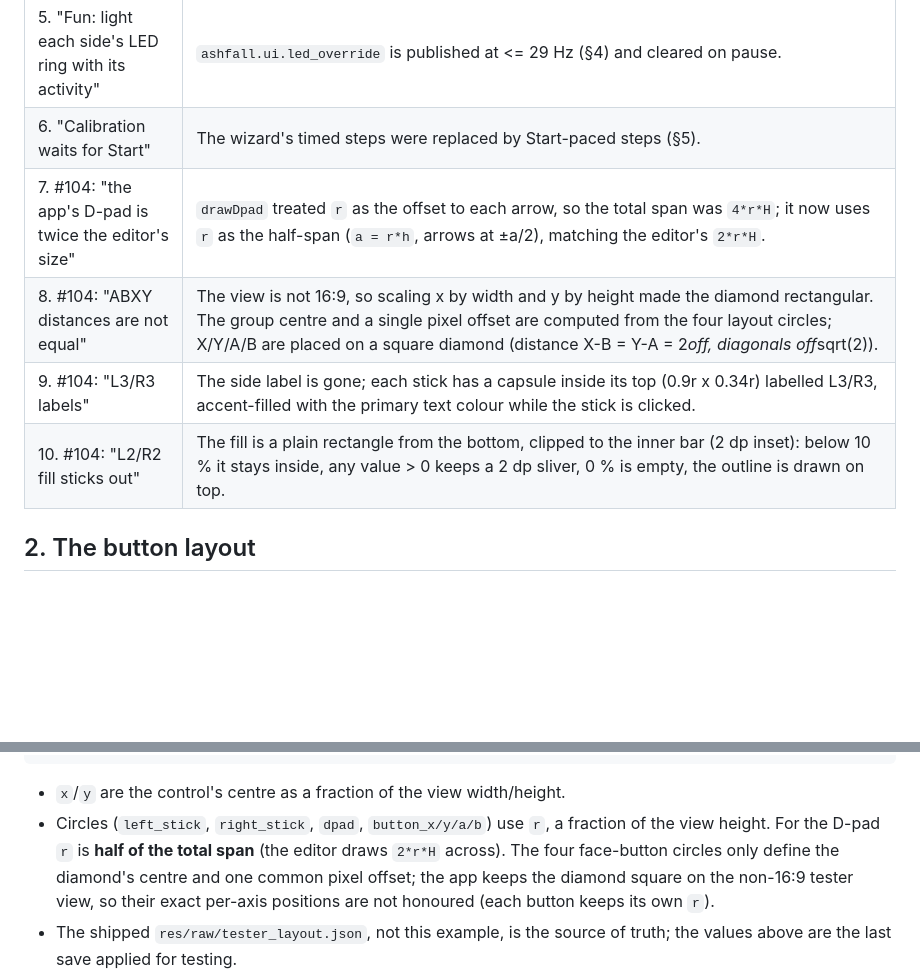
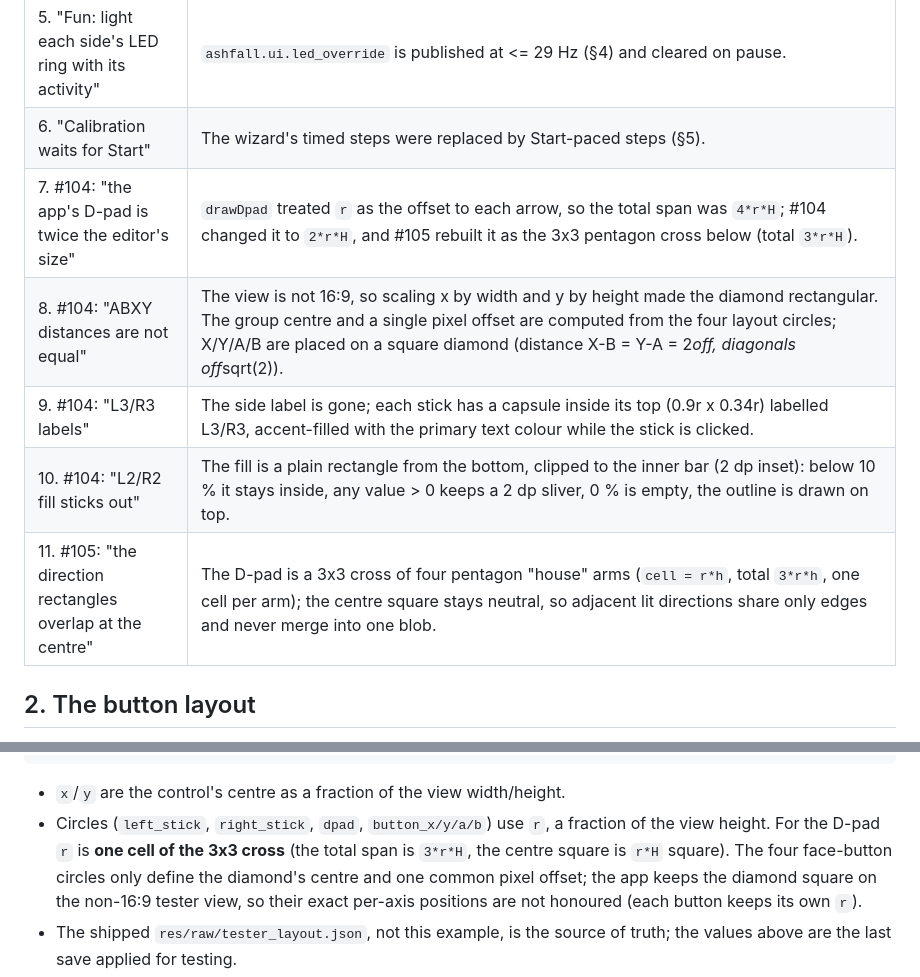
Before and after one commit to ashfall-rom/ashfall, a Markdown page: docs/parts-controller.md, 2 parts joined by grey strips. Rendered like a GitHub page; blank space fills up the shorter version.

```diff
--- a/docs/parts-controller.md
+++ b/docs/parts-controller.md
@@ -18,10 +18,11 @@ QS tiles) is described in `docs/parts.md`.
 | 4. "B, Back, Home, Select don't show" | The tester now sends `GRAB ON` on its raw-stream socket (§3).  Nothing is injected into uinput, so every button is only reported in the `RAW` mask and drawn.  Leaving: hold **Start + Select for 2 s** (progress bar under the pills) or tap **Close**.  The old "Select toggles the raw overlay" mode is gone; the raw values are always visible. |
 | 5. "Fun: light each side's LED ring with its activity" | `ashfall.ui.led_override` is published at <= 29 Hz (§4) and cleared on pause. |
 | 6. "Calibration waits for Start" | The wizard's timed steps were replaced by Start-paced steps (§5). |
-| 7. #104: "the app's D-pad is twice the editor's size" | `drawDpad` treated `r` as the offset to each arrow, so the total span was `4*r*H`; it now uses `r` as the half-span (`a = r*h`, arrows at ±a/2), matching the editor's `2*r*H`. |
+| 7. #104: "the app's D-pad is twice the editor's size" | `drawDpad` treated `r` as the offset to each arrow, so the total span was `4*r*H`; #104 changed it to `2*r*H`, and #105 rebuilt it as the 3x3 pentagon cross below (total `3*r*H`). |
 | 8. #104: "ABXY distances are not equal" | The view is not 16:9, so scaling x by width and y by height made the diamond rectangular.  The group centre and a single pixel offset are computed from the four layout circles; X/Y/A/B are placed on a square diamond (distance X-B = Y-A = 2*off, diagonals off*sqrt(2)). |
 | 9. #104: "L3/R3 labels" | The side label is gone; each stick has a capsule inside its top (0.9r x 0.34r) labelled L3/R3, accent-filled with the primary text colour while the stick is clicked. |
 | 10. #104: "L2/R2 fill sticks out" | The fill is a plain rectangle from the bottom, clipped to the inner bar (2 dp inset): below 10 % it stays inside, any value > 0 keeps a 2 dp sliver, 0 % is empty, the outline is drawn on top. |
+| 11. #105: "the direction rectangles overlap at the centre" | The D-pad is a 3x3 cross of four pentagon "house" arms (`cell = r*h`, total `3*r*h`, one cell per arm); the centre square stays neutral, so adjacent lit directions share only edges and never merge into one blob. |
 
 ## 2. The button layout
 
@@ -176,8 +177,8 @@ Schema v1 (all values are floats, sizes relative to the view):
 
 * `x`/`y` are the control's centre as a fraction of the view width/height.
 * Circles (`left_stick`, `right_stick`, `dpad`, `button_x/y/a/b`) use `r`, a
-  fraction of the view height.  For the D-pad `r` is **half of the total span**
-  (the editor draws `2*r*H` across).  The four face-button circles only define
+  fraction of the view height.  For the D-pad `r` is **one cell of the 3x3
+  cross** (the total span is `3*r*H`, the centre square is `r*H` square).  The four face-button circles only define
   the diamond's centre and one common pixel offset; the app keeps the diamond
   square on the non-16:9 tester view, so their exact per-axis positions are not
   honoured (each button keeps its own `r`).
```
Also changed, not shown: other parts of docs/parts-controller.md (+21 -10 lines), docs/parts/screenshots/tester-dark.png, docs/parts/screenshots/tester.png, 1 other file.
